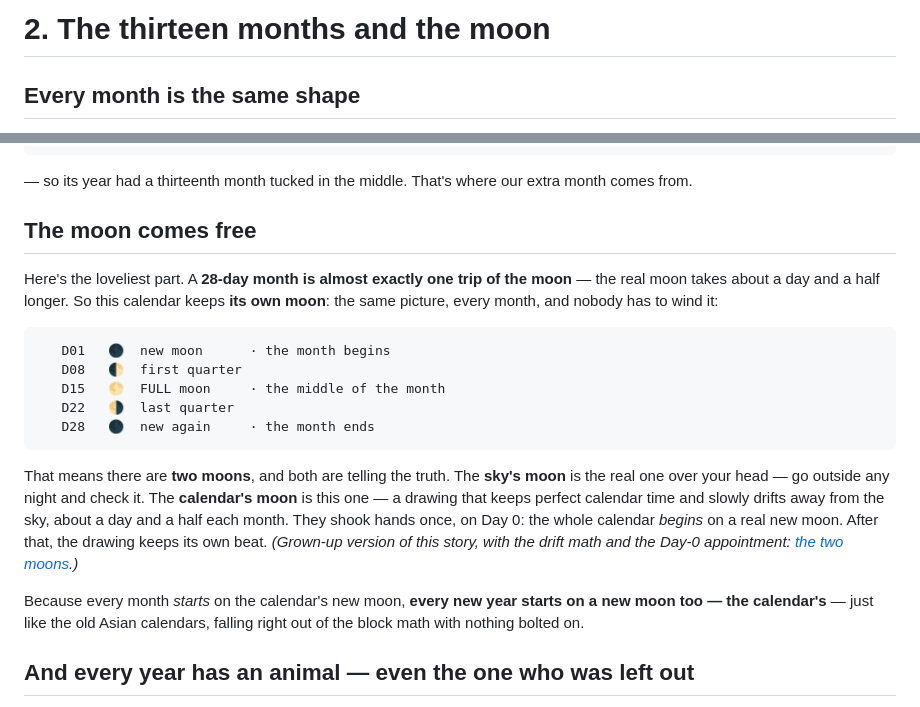
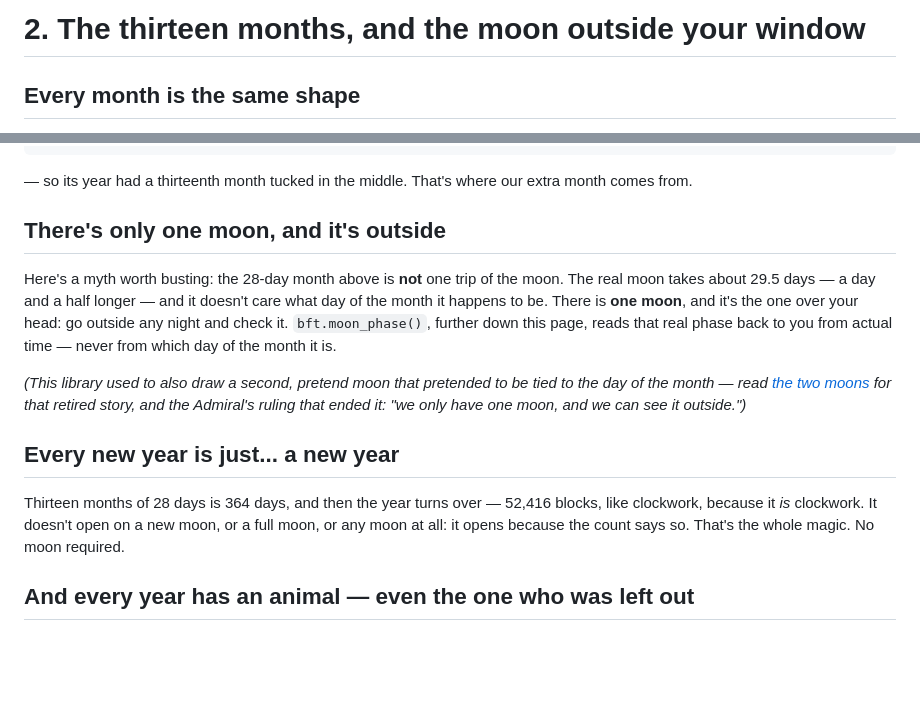
Before and after one commit to PacsArcade/bitcoin-federated-time, a Markdown page: guides/2-the-months-and-the-moon.md, 2 parts joined by grey strips. GitHub-like rendering; blank space fills up the shorter version.

Commit message:
guides/2: retitled, and rewritten to one moon, the sky's
Title asserted the doctrine itself (REVIEW-L01 §A); retitled to "The thirteen
months, and the moon outside your window." Replaced "The moon comes free"
(the two-moons diagram, D01=new/D15=full "by construction", the Day-0
handshake) with "There's only one moon, and it's outside" — the real moon,
`bft.moon_phase()`, computed from actual time, never from day-of-month.
Replaced "every new year starts on a new moon" with "Every new year is
just... a new year" — 52,416 blocks, no moon required. Kept the ELI5 voice;
these lines negate the retired doctrine and will trip scripts/lint-one-moon.sh's
naive co-occurrence check, so they're allowlisted with a "sky-true" note.

Co-Authored-By: Claude Fable 5.1 <noreply@anthropic.com>

````diff
--- a/guides/2-the-months-and-the-moon.md
+++ b/guides/2-the-months-and-the-moon.md
@@ -1,4 +1,4 @@
-# 2. The thirteen months and the moon
+# 2. The thirteen months, and the moon outside your window
 
 ## Every month is the same shape
 
@@ -38,31 +38,25 @@ after June —
 
 — so its year had a thirteenth month tucked in the middle. That's where our extra month comes from.
 
-## The moon comes free
+## There's only one moon, and it's outside
 
-Here's the loveliest part. A **28-day month is almost exactly one trip of the moon** —
-the real moon takes about a day and a half longer. So this calendar keeps **its own
-moon**: the same picture, every month, and nobody has to wind it:
+Here's a myth worth busting: the 28-day month above is **not** one trip of the moon. The
+real moon takes about 29.5 days — a day and a half longer — and it doesn't care what day
+of the month it happens to be. There is **one moon**, and it's the one over your head: go
+outside any night and check it. `bft.moon_phase()`, further down this page, reads that
+real phase back to you from actual time — never from which day of the month it is.
 
-```
-   D01   🌑  new moon      · the month begins
-   D08   🌓  first quarter
-   D15   🌕  FULL moon     · the middle of the month
-   D22   🌗  last quarter
-   D28   🌑  new again     · the month ends
-```
+*(This library used to also draw a second, pretend moon that pretended to be tied to the
+day of the month — read [the two moons](../docs/the-two-moons.md) for that retired story,
+and the Admiral's ruling that ended it: "we only have one moon, and we can see it
+outside.")*
 
-That means there are **two moons**, and both are telling the truth. The **sky's moon**
-is the real one over your head — go outside any night and check it. The **calendar's
-moon** is this one — a drawing that keeps perfect calendar time and slowly drifts away
-from the sky, about a day and a half each month. They shook hands once, on Day 0: the
-whole calendar *begins* on a real new moon. After that, the drawing keeps its own beat.
-*(Grown-up version of this story, with the drift math and the Day-0 appointment:
-[the two moons](../docs/the-two-moons.md).)*
+## Every new year is just... a new year
 
-Because every month *starts* on the calendar's new moon, **every new year starts on a
-new moon too — the calendar's** — just like the old Asian calendars, falling right out
-of the block math with nothing bolted on.
+Thirteen months of 28 days is 364 days, and then the year turns over — 52,416 blocks,
+like clockwork, because it *is* clockwork. It doesn't open on a new moon, or a full
+moon, or any moon at all: it opens because the count says so. That's the whole magic.
+No moon required.
 
 ## And every year has an animal — even the one who was left out
 
````
